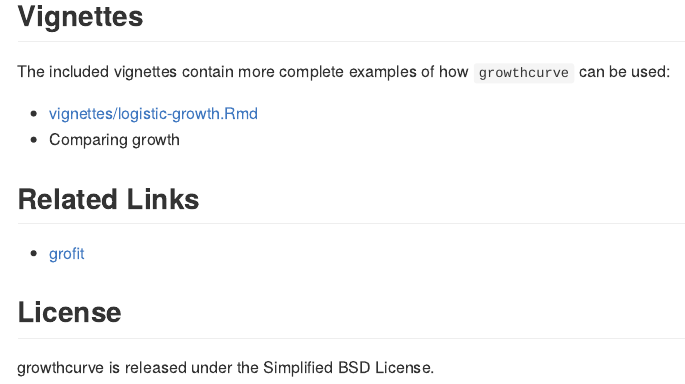
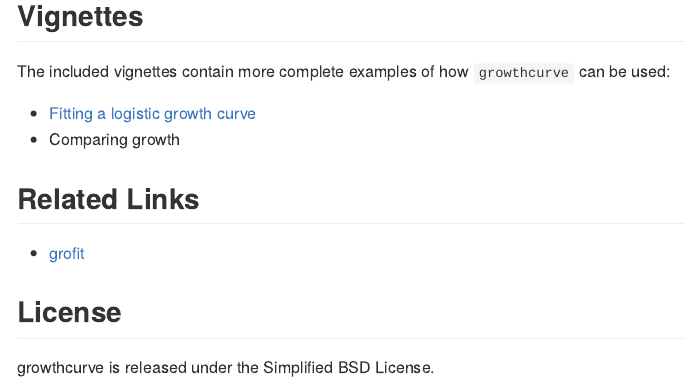
Before and after one commit to briandconnelly/growthcurve, an R Markdown document (README.Rmd): the page in a window 1100 px wide, from 1400 px down. The pictures show the output file README.md that the author committed with the source, drawn offline in the style of GitHub.

Commit message:
README updates

```diff
--- a/README.Rmd
+++ b/README.Rmd
@@ -51,7 +51,7 @@ grofit::plot.gcFitModel(fit$grofit)
 The included vignettes contain more complete examples of how `growthcurve` can
 be used:
 
-* [vignettes/logistic-growth.Rmd](Fitting a logistic growth curve)
+* [Fitting a logistic growth curve](vignettes/logistic-growth.Rmd)
 * Comparing growth
 
 
```
Also changed, not shown: README.md.
